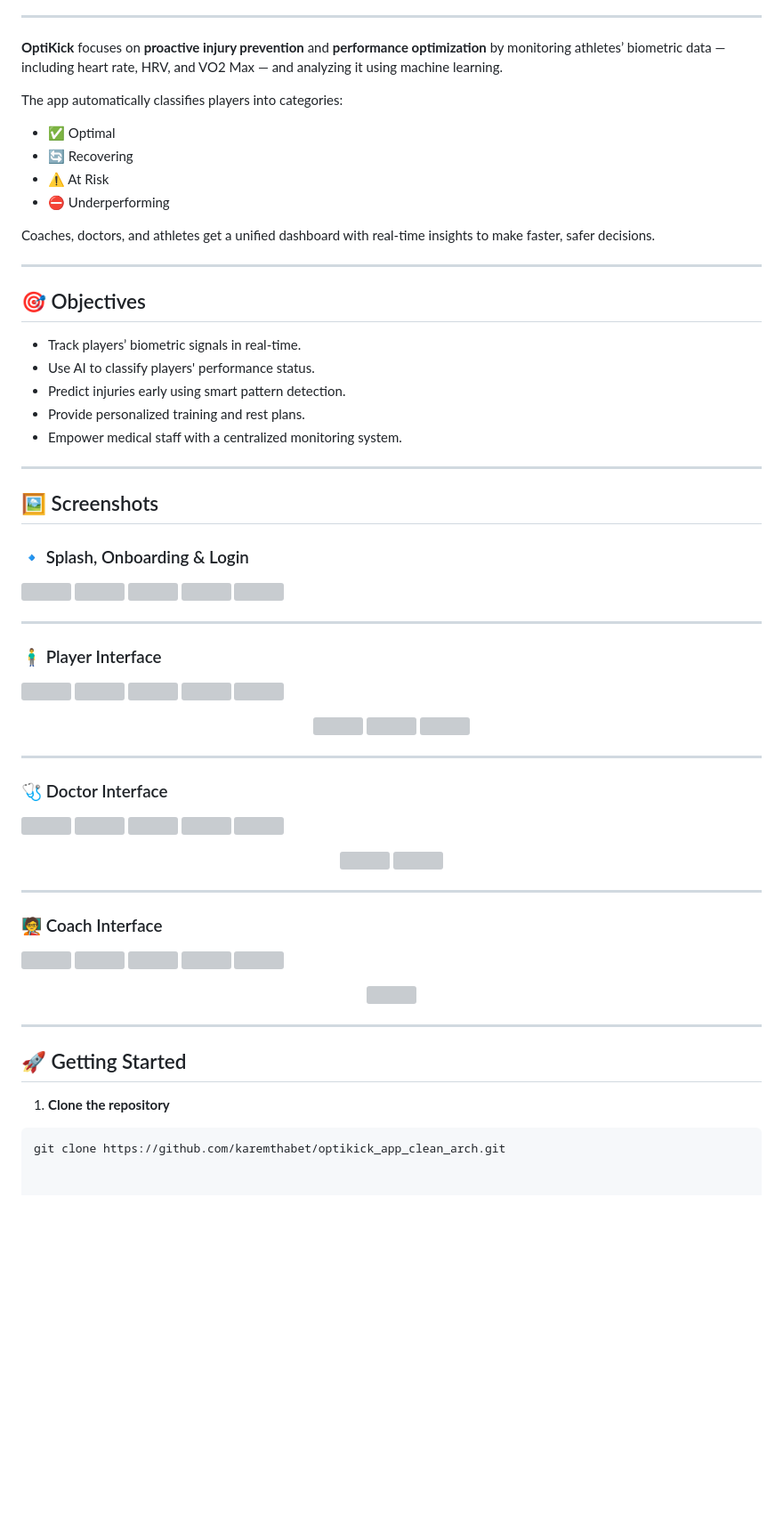
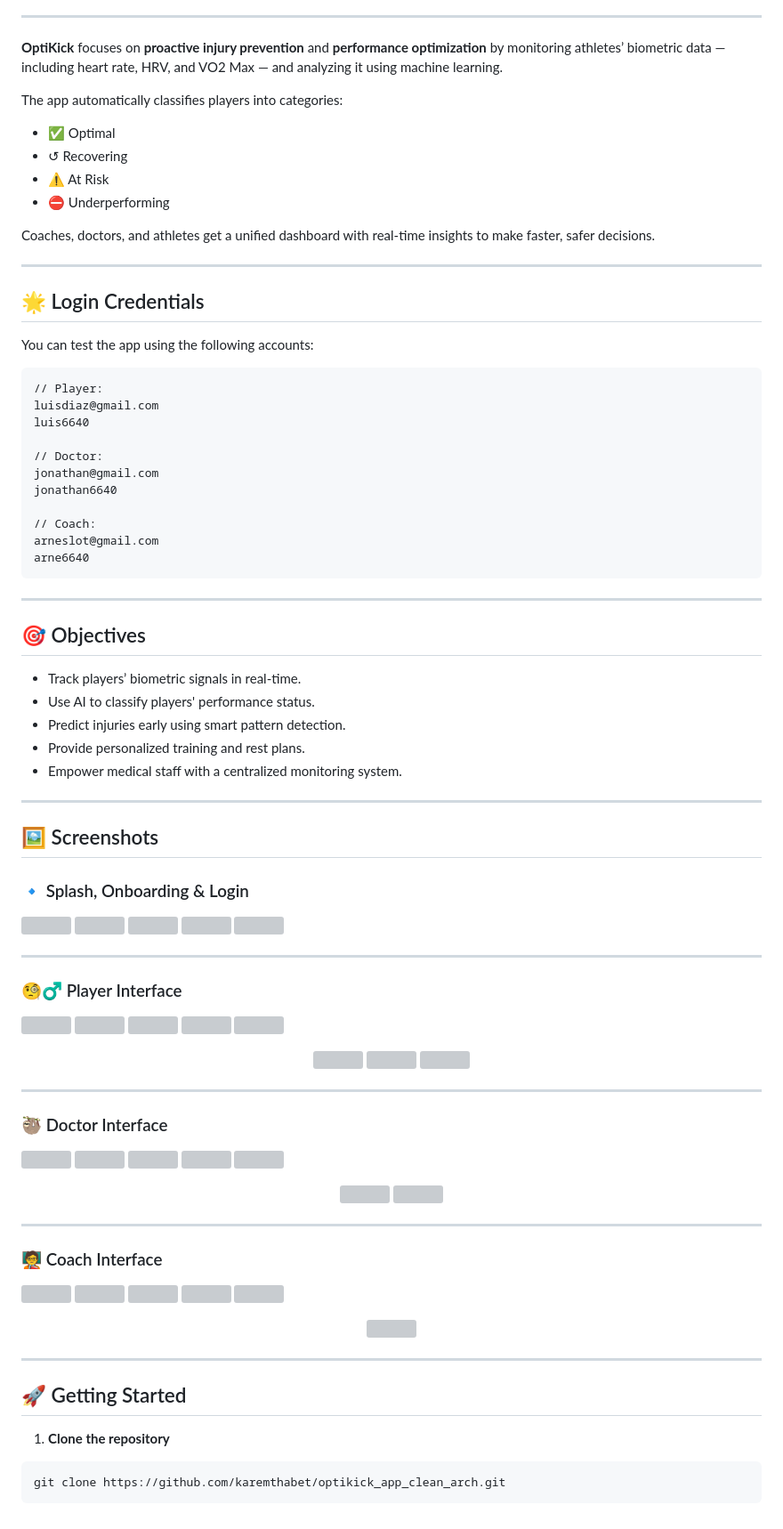
Before and after one commit to karemthabet/optikick_app, a Markdown page: README.md, the part around the change. Shown: that part at 89% size. GitHub-like rendering; blank space fills up the shorter version; grey boxes are pictures that could not be loaded.

````diff
--- a/README.md
+++ b/README.md
@@ -8,24 +8,46 @@ Built with **Flutter** for a smooth cross-platform experience and integrated wit
 **OptiKick** focuses on **proactive injury prevention** and **performance optimization** by monitoring athletes’ biometric data — including heart rate, HRV, and VO2 Max — and analyzing it using machine learning.
 
 The app automatically classifies players into categories:
-- ✅ Optimal
-- 🔄 Recovering
-- ⚠️ At Risk
-- ⛔ Underperforming
+
+* ✅ Optimal
+* ↺ Recovering
+* ⚠️ At Risk
+* ⛔ Underperforming
 
 Coaches, doctors, and athletes get a unified dashboard with real-time insights to make faster, safer decisions.
 
 ---
 
+## 🌟 Login Credentials
+
+You can test the app using the following accounts:
+
+```txt
+// Player:
+luisdiaz@gmail.com
+luis6640
+
+// Doctor:
+jonathan@gmail.com
+jonathan6640
+
+// Coach:
+arneslot@gmail.com
+arne6640
+```
+
+---
+
 ## 🎯 Objectives
 
-- Track players’ biometric signals in real-time.
-- Use AI to classify players' performance status.
-- Predict injuries early using smart pattern detection.
-- Provide personalized training and rest plans.
-- Empower medical staff with a centralized monitoring system.
+* Track players’ biometric signals in real-time.
+* Use AI to classify players' performance status.
+* Predict injuries early using smart pattern detection.
+* Provide personalized training and rest plans.
+* Empower medical staff with a centralized monitoring system.
 
 ---
+
 ## 🖼️ Screenshots
 
 ### 🔹 Splash, Onboarding & Login
@@ -40,7 +62,7 @@ Coaches, doctors, and athletes get a unified dashboard with real-time insights t
 
 ---
 
-### 🧍‍♂️ Player Interface
+### 🧐‍♂️ Player Interface
 
 <p float="left">
   <img src="assets/screenshots/home_player.PNG" width="18%" />
@@ -57,7 +79,7 @@ Coaches, doctors, and athletes get a unified dashboard with real-time insights t
 
 ---
 
-### 🩺 Doctor Interface
+### 🦥 Doctor Interface
 
 <p float="left">
   <img src="assets/screenshots/home_doctor.PNG" width="18%" />
@@ -86,11 +108,12 @@ Coaches, doctors, and athletes get a unified dashboard with real-time insights t
   <img src="assets/screenshots/training_program_coach.PNG" width="18%" />
 </p>
 
-
 ---
 
 ## 🚀 Getting Started
 
 1. **Clone the repository**
+
 ```bash
 git clone https://github.com/karemthabet/optikick_app_clean_arch.git
+```
````
